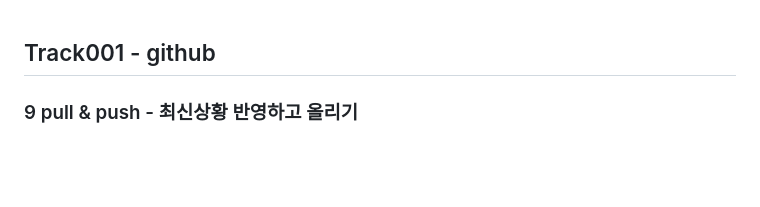
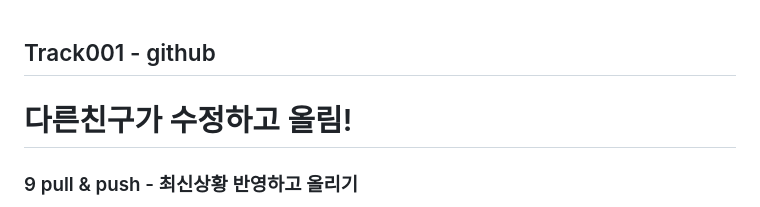
Before and after one commit to sally03915/fullstack_20250825, a Markdown page: day002.md, the part around the change. Rendered like a GitHub page; blank space fills up the shorter version.

```diff
--- a/day002.md
+++ b/day002.md
@@ -1,5 +1,6 @@
 ## Track001 -  github
 
+# 다른친구가 수정하고 올림!
 ### 9  pull & push  - 최신상황 반영하고 올리기
 
 - [git:로컬] - push - [github:클라우드]
```
